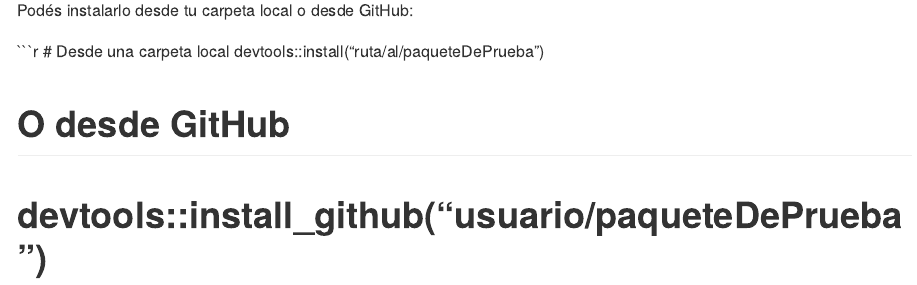
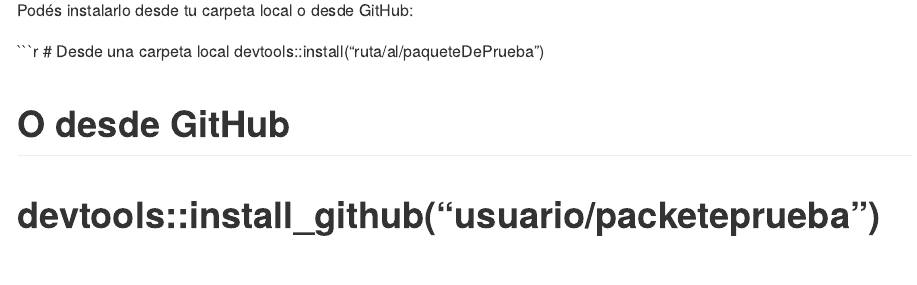
Before and after one commit to EzequielPiseri/packeteprueba, an R Markdown document (README.Rmd): the page in a window 1100 px wide, from 300 px down. The pictures show the output file README.md that the author committed with the source, drawn offline in the style of GitHub.

Commit message:
Corrijo nombre del paquete

```diff
--- a/README.Rmd
+++ b/README.Rmd
@@ -19,4 +19,4 @@
 devtools::install("ruta/al/paqueteDePrueba")
 
 # O desde GitHub
-# devtools::install_github("usuario/paqueteDePrueba")
+# devtools::install_github("usuario/packeteprueba")
```
Also changed, not shown: vignettes/vineta_datos.Rmd (+1 -1 lines), README.md.
